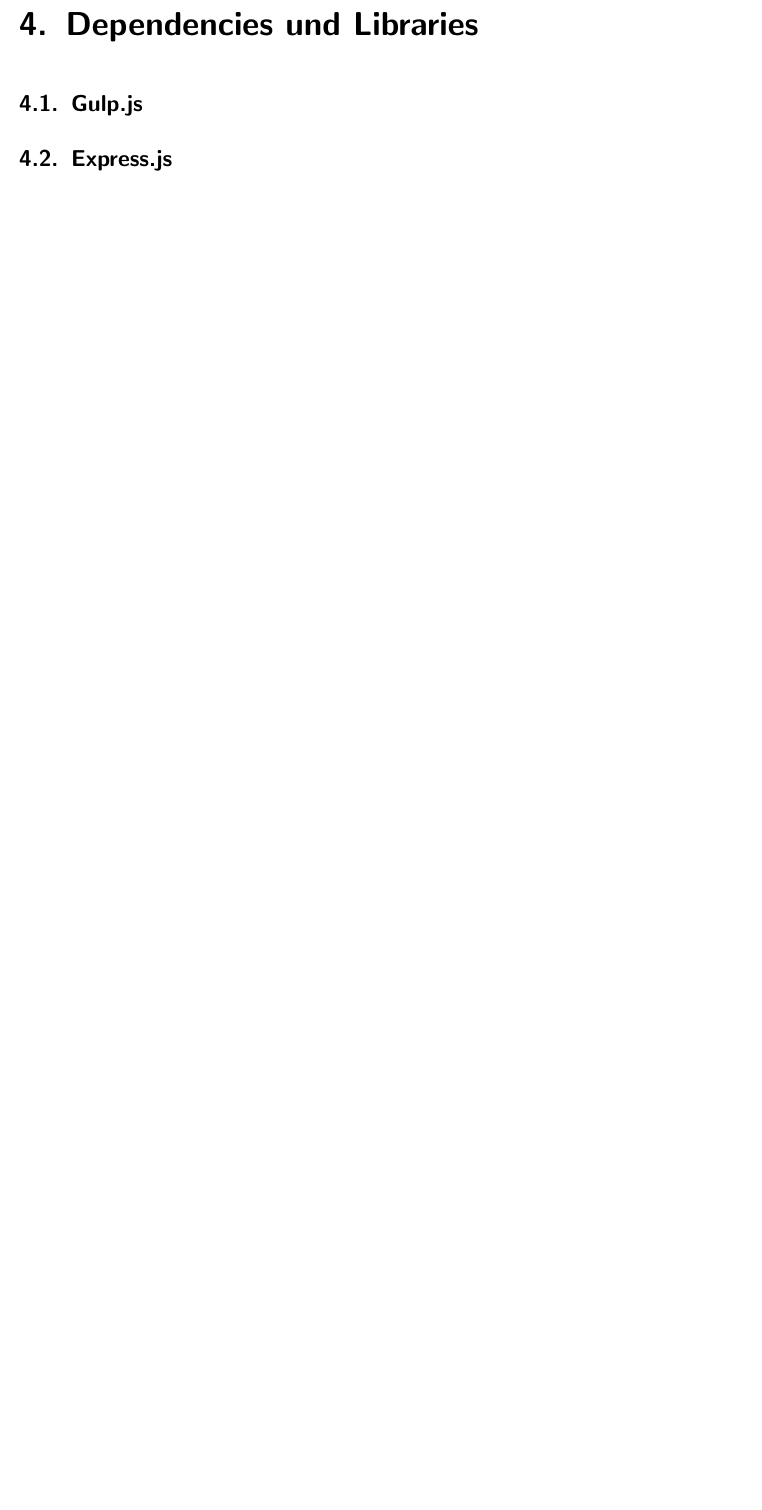
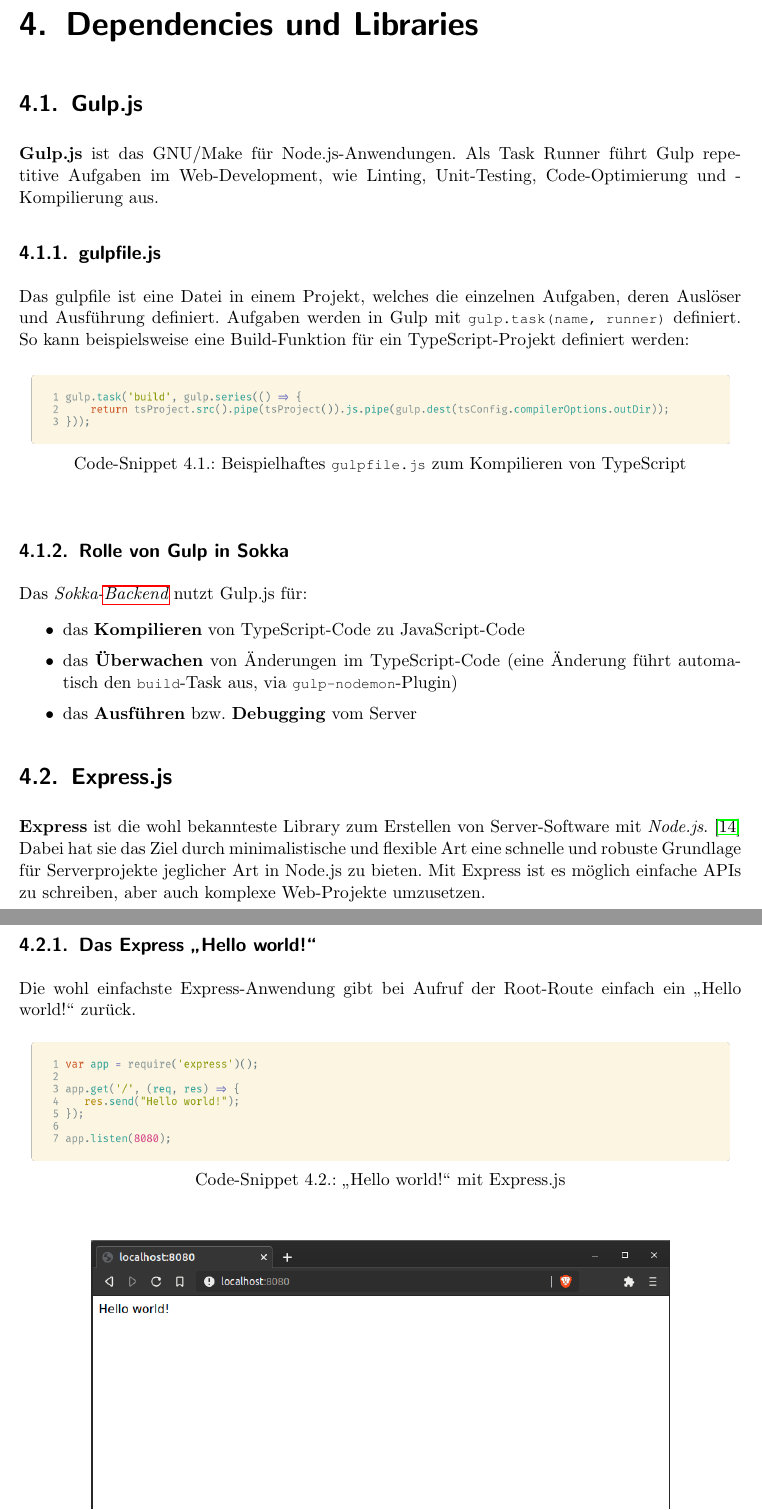
Before and after one commit to htl-anichstrasse/sokka, a LaTeX thesis (docs/main.tex, which reads docs/parts/2-theorie/3-dependencies-und-libraries/6-gulpjs.tex, docs/parts/2-theorie/3-dependencies-und-libraries/7-expressjs.tex): part of page 37 of 145 before the commit and two parts of pages 37 and 38 of 146 after it, the two joined at a grey line, cut so that both start at the same text, the shorter picture padded with empty space. Compiled offline with pdfLaTeX.

Commit message:
docs: gulp and express

```diff
--- a/docs/parts/2-theorie/3-dependencies-und-libraries/6-gulpjs.tex
+++ b/docs/parts/2-theorie/3-dependencies-und-libraries/6-gulpjs.tex
@@ -1,2 +1,26 @@
 \section{Gulp.js}
 \label{gulpjs}
+
+\textbf{Gulp.js} ist das GNU/Make für Node.js-Anwendungen. Als Task Runner führt Gulp repetitive Aufgaben im Web-Development, wie Linting, Unit-Testing, Code-Optimierung und -Kompilierung aus.
+
+\subsection{gulpfile.js}
+
+Das gulpfile ist eine Datei in einem Projekt, welches die einzelnen Aufgaben, deren Auslöser und Ausführung definiert. Aufgaben werden in Gulp mit \lstinline{gulp.task(name, runner)} definiert. So kann beispielsweise eine Build-Funktion für ein TypeScript-Projekt definiert werden:
+
+\begin{code}[htp]
+    \begin{center}
+        \includegraphics[width=1\textwidth]{images/Dependencies/gulpfile.png}
+        \vspace{-25pt}
+        \caption{Beispielhaftes \lstinline{gulpfile.js} zum Kompilieren von TypeScript}
+    \end{center}
+\end{code}
+
+\subsection{Rolle von Gulp in Sokka}
+
+Das \textit{Sokka-\nameref{backend}} nutzt Gulp.js für:
+
+\begin{itemize}
+    \item das \textbf{Kompilieren} von TypeScript-Code zu JavaScript-Code
+    \item das \textbf{Überwachen} von Änderungen im TypeScript-Code (eine Änderung führt automatisch den \lstinline{build}-Task aus, via \lstinline{gulp-nodemon}-Plugin)
+    \item das \textbf{Ausführen} bzw. \textbf{Debugging} vom Server
+\end{itemize}
--- a/docs/parts/2-theorie/3-dependencies-und-libraries/7-expressjs.tex
+++ b/docs/parts/2-theorie/3-dependencies-und-libraries/7-expressjs.tex
@@ -1 +1,15 @@
 \section{Express.js}
+
+\textbf{Express} ist die wohl bekannteste Library zum Erstellen von Server-Software mit \textit{Node.js}.~\cite{serby2012} Dabei hat sie das Ziel durch minimalistische und flexible Art eine schnelle und robuste Grundlage für Serverprojekte jeglicher Art in Node.js zu bieten. Mit Express ist es möglich einfache APIs zu schreiben, aber auch komplexe Web-Projekte umzusetzen.
+
+\subsection{Das Express \glqq Hello world!\grqq}
+
+Die wohl einfachste Express-Anwendung gibt bei Aufruf der Root-Route einfach ein \glqq Hello world!\grqq\space zurück.
+
+\begin{code}[htp]
+    \begin{center}
+        \includegraphics[width=1\textwidth]{images/Dependencies/express.png}
+        \vspace{-25pt}
+        \caption{\glqq Hello world!\grqq\space mit Express.js}
+    \end{center}
+\end{code}
```
Also changed, not shown: docs/references.bib (+26 -17 lines), docs/images/Dependencies/express.png (added), docs/images/Dependencies/gulpfile.png (added), docs/images/Dependencies/helloworld.png (added), docs/parts/2-theorie/3-dependencies-und-libraries/7-expressjs.tex (12 more changed lines).
